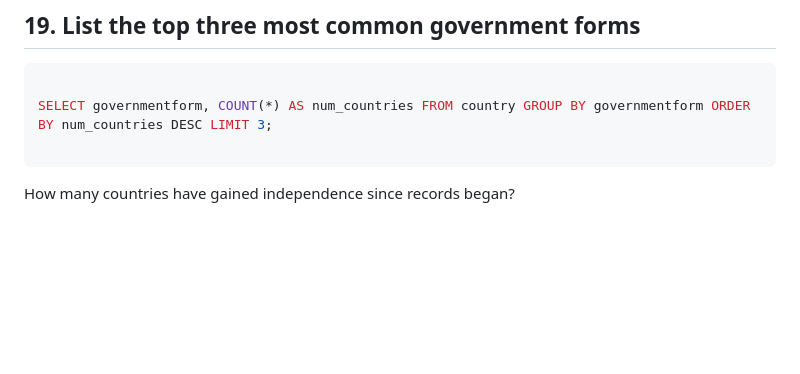
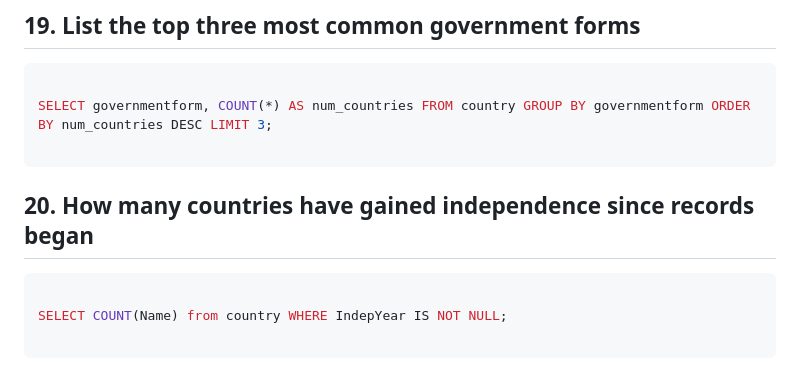
Before and after one commit to jamesbryer/ams_repo, a Markdown page: Databases/world_challenges.md, the part around the change. Drawn GitHub-style; blank space fills up the shorter version.

Commit message:
FINISHED :)

````diff
--- a/Databases/world_challenges.md
+++ b/Databases/world_challenges.md
@@ -157,4 +157,10 @@ SELECT governmentform, COUNT(*) AS num_countries FROM country GROUP BY governmen
 
 ```
 
-How many countries have gained independence since records began?
+## 20. How many countries have gained independence since records began
+
+```sql
+
+SELECT COUNT(Name) from country WHERE IndepYear IS NOT NULL;
+
+```
````
